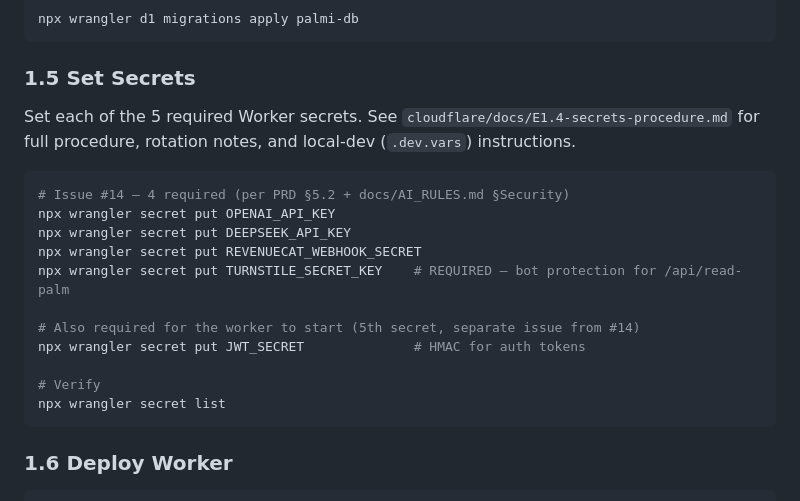
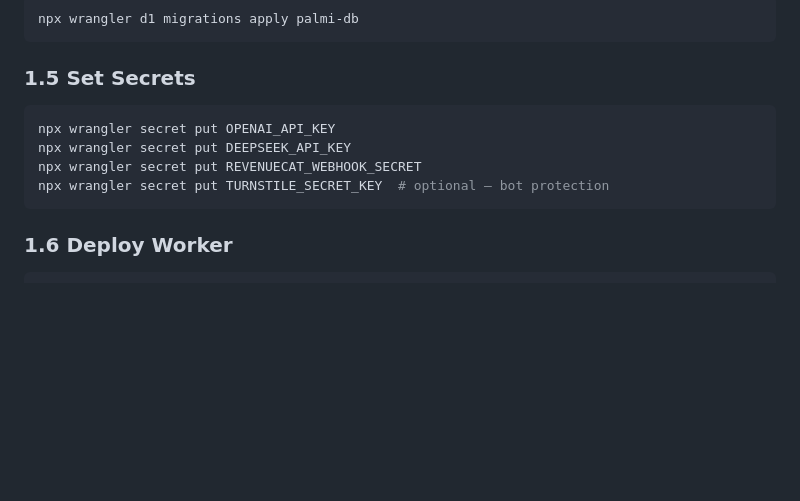
Before and after one commit to samuelowles/palmi, a Markdown page: docs/DEPLOY.md, the part around the change. Drawn GitHub-style; blank space fills up the shorter version.

Commit message:
Revert "E1.4: Relabel Turnstile as REQUIRED in DEPLOY.md 1.5 + add JWT_SECRET"
This reverts commit 0fec2b655a1d91d14efb5a6c1f7aefcd36f872f9.

````diff
--- a/docs/DEPLOY.md
+++ b/docs/DEPLOY.md
@@ -37,21 +37,11 @@ npx wrangler d1 migrations apply palmi-db
 ```
 
 ### 1.5 Set Secrets
-Set each of the 5 required Worker secrets. See `cloudflare/docs/E1.4-secrets-procedure.md`
-for full procedure, rotation notes, and local-dev (`.dev.vars`) instructions.
-
 ```bash
-# Issue #14 — 4 required (per PRD §5.2 + docs/AI_RULES.md §Security)
 npx wrangler secret put OPENAI_API_KEY
 npx wrangler secret put DEEPSEEK_API_KEY
 npx wrangler secret put REVENUECAT_WEBHOOK_SECRET
-npx wrangler secret put TURNSTILE_SECRET_KEY    # REQUIRED — bot protection for /api/read-palm
-
-# Also required for the worker to start (5th secret, separate issue from #14)
-npx wrangler secret put JWT_SECRET              # HMAC for auth tokens
-
-# Verify
-npx wrangler secret list
+npx wrangler secret put TURNSTILE_SECRET_KEY  # optional — bot protection
 ```
 
 ### 1.6 Deploy Worker
````
